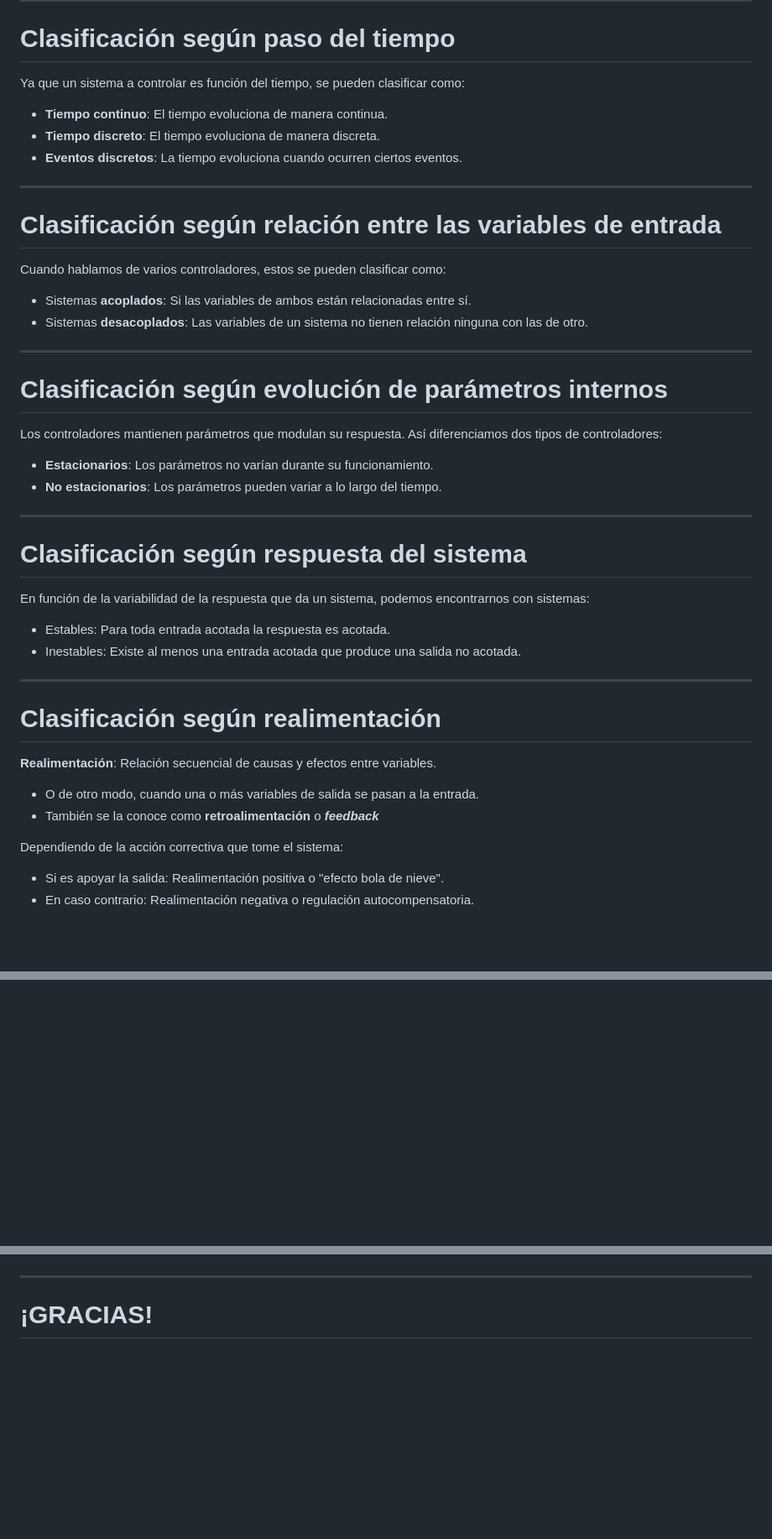
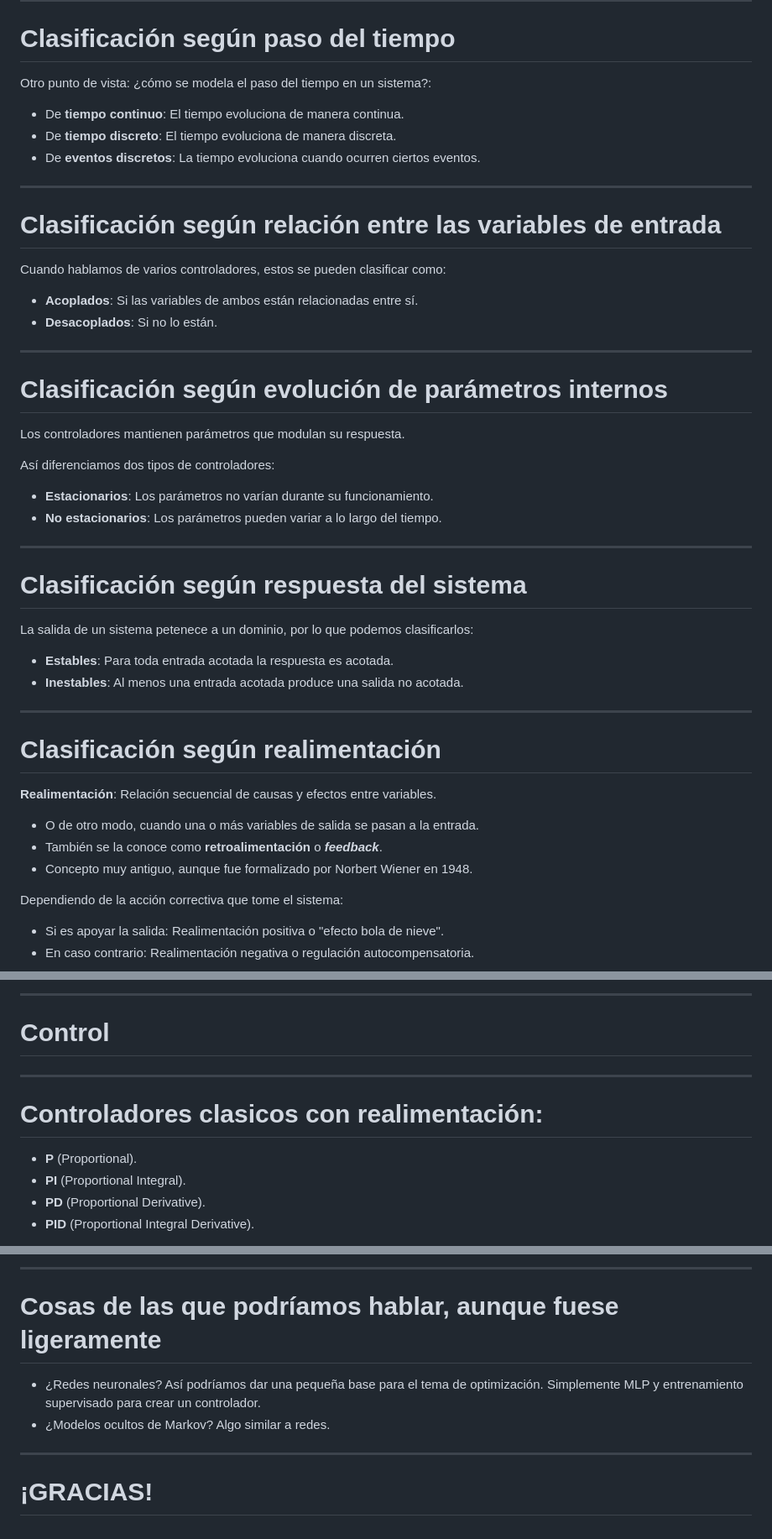
Before and after one commit to laracabrera/robotica, a Markdown page: docs/5.1. Control.md, 3 parts joined by grey strips. Shown: that part at 84% size. Rendered like a GitHub page; blank space fills up the shorter version.

```diff
--- a/docs/5.1. Control.md
+++ b/docs/5.1. Control.md
@@ -158,11 +181,11 @@ Por tanto el controlador se denominará:
 
 # Clasificación según paso del tiempo
 
-Ya que un sistema a controlar es función del tiempo, se pueden clasificar como:
+Otro punto de vista: ¿cómo se modela el paso del tiempo en un sistema?:
 
-- **Tiempo continuo**: El tiempo evoluciona de manera continua.
-- **Tiempo discreto**: El tiempo evoluciona de manera discreta.
-- **Eventos discretos**: La tiempo evoluciona cuando ocurren ciertos eventos.
+- De **tiempo continuo**: El tiempo evoluciona de manera continua.
+- De **tiempo discreto**: El tiempo evoluciona de manera discreta.
+- De **eventos discretos**: La tiempo evoluciona cuando ocurren ciertos eventos.
 
 ---
 
@@ -170,14 +193,16 @@ Ya que un sistema a controlar es función del tiempo, se pueden clasificar como:
 
 Cuando hablamos de varios controladores, estos se pueden clasificar como:
 
-- Sistemas **acoplados**: Si las variables de ambos están relacionadas entre sí.
-- Sistemas **desacoplados**: Las variables de un sistema no tienen relación ninguna con las de otro.
+- **Acoplados**: Si las variables de ambos están relacionadas entre sí.
+- **Desacoplados**: Si no lo están.
 
 ---
 
 # Clasificación según evolución de parámetros internos
 
-Los controladores mantienen parámetros que modulan su respuesta. Así diferenciamos dos tipos de controladores:
+Los controladores mantienen parámetros que modulan su respuesta.
+
+Así diferenciamos dos tipos de controladores:
 
 - **Estacionarios**: Los parámetros no varían durante su funcionamiento.
 - **No estacionarios**: Los parámetros pueden variar a lo largo del tiempo.
@@ -186,10 +211,10 @@ Los controladores mantienen parámetros que modulan su respuesta. Así diferenci
 
 # Clasificación según respuesta del sistema
 
-En función de la variabilidad de la respuesta que da un sistema, podemos encontrarnos con sistemas:
+La salida de un sistema petenece a un dominio, por lo que podemos clasificarlos:
 
-- Estables: Para toda entrada acotada la respuesta es acotada.
-- Inestables: Existe al menos una entrada acotada que produce una salida no acotada.
+- **Estables**: Para toda entrada acotada la respuesta es acotada.
+- **Inestables**: Al menos una entrada acotada produce una salida no acotada.
 
 ---
 
@@ -198,7 +223,8 @@ En función de la variabilidad de la respuesta que da un sistema, podemos encont
 **Realimentación**: Relación secuencial de causas y efectos entre variables.
 
 - O de otro modo, cuando una o más variables de salida se pasan a la entrada.
-- También se la conoce como **retroalimentación** o <i>**feedback**</i>
+- También se la conoce como **retroalimentación** o <i>**feedback**</i>.
+- Concepto muy antiguo, aunque fue formalizado por Norbert Wiener en 1948.
 
 Dependiendo de la acción correctiva que tome el sistema:
 
@@ -309,0 +378,16 @@ En función de lo predecible de la respuesta de un sistema, lo podemos clasifica
+---
+
+# Control<!--_class: transition-->
+
+---
+
+# Controladores clasicos con realimentación:
+
+<div class="columns">
+<div class="column">
+
+- **P** (Proportional).
+- **PI** (Proportional Integral).
+- **PD** (Proportional Derivative).
+- **PID** (Proportional Integral Derivative).
+
@@ -310,3 +409,9 @@ En función de lo predecible de la respuesta de un sistema, lo podemos clasifica
+---
+
+# Cosas de las que podríamos hablar, aunque fuese ligeramente
+
+- ¿Redes neuronales? Así podríamos dar una pequeña base para el tema de optimización. Simplemente MLP y entrenamiento supervisado para crear un controlador.
+- ¿Modelos ocultos de Markov? Algo similar a redes.
 
 ---
 
```
Also changed, not shown: other parts of docs/5.1. Control.md (+127 -47 lines), docs/5.2. Optimización.md (+18 -0 lines), img/t4/timonel.png (added), 1 other file.
